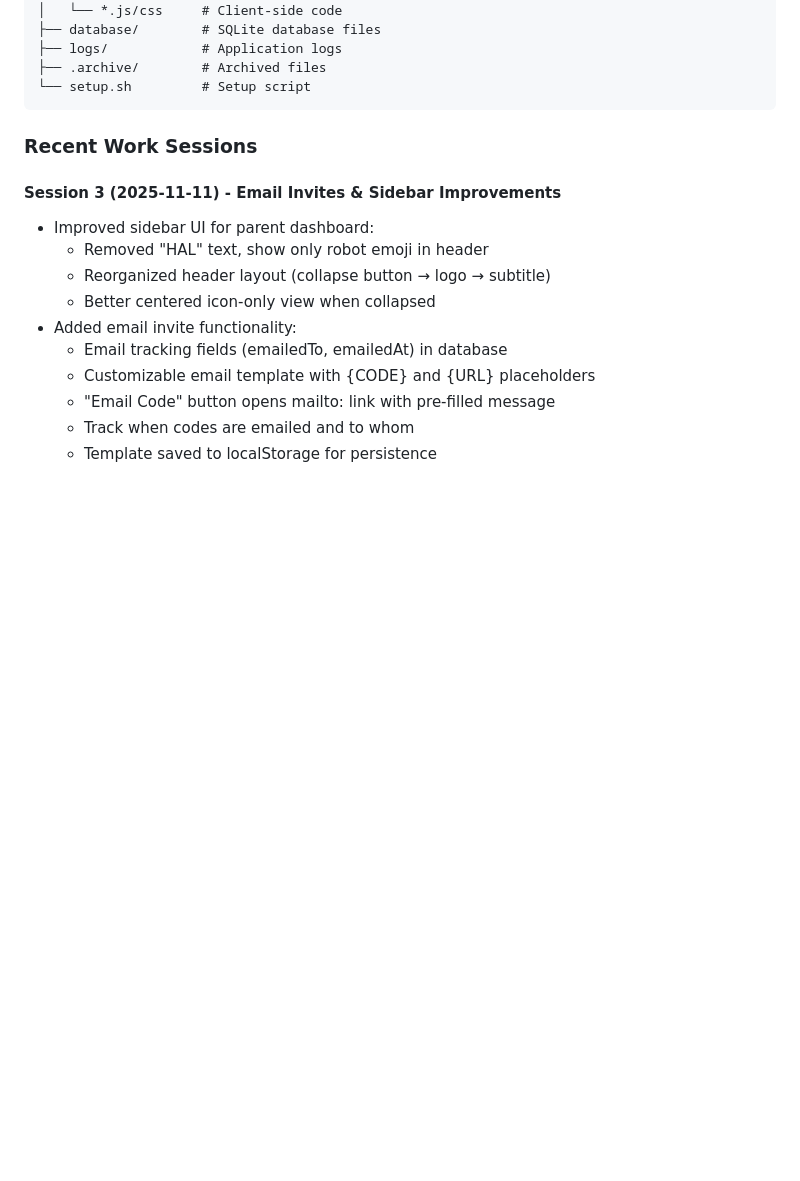
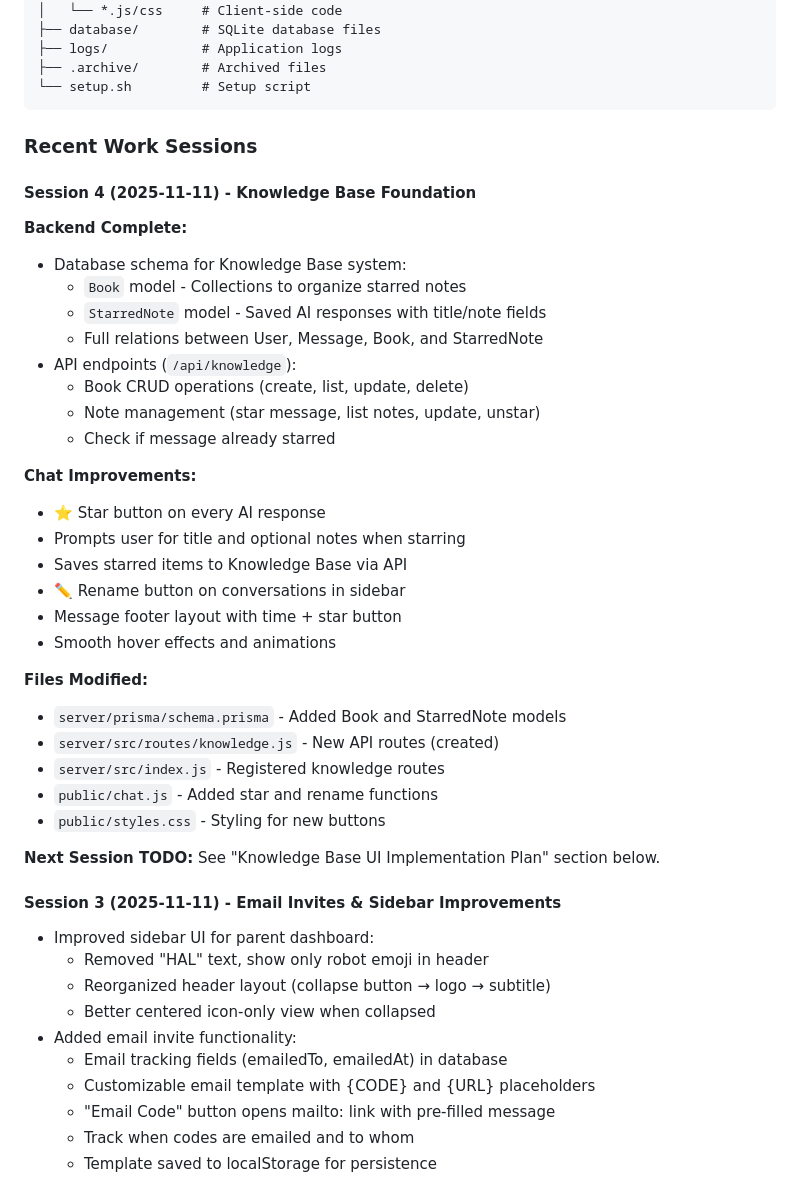
Before and after one commit to pcowensbot/Hal-InHouse, a Markdown page: WORKLOG.md, the part around one of its changes. GitHub-like rendering; blank space fills up the shorter version.

```diff
--- a/WORKLOG.md
+++ b/WORKLOG.md
@@ -73,6 +73,35 @@ HAL is a multi-agent AI system with web interface, voice capabilities, and team
 
 ### Recent Work Sessions
 
+#### Session 4 (2025-11-11) - Knowledge Base Foundation
+**Backend Complete:**
+- Database schema for Knowledge Base system:
+  - `Book` model - Collections to organize starred notes
+  - `StarredNote` model - Saved AI responses with title/note fields
+  - Full relations between User, Message, Book, and StarredNote
+- API endpoints (`/api/knowledge`):
+  - Book CRUD operations (create, list, update, delete)
+  - Note management (star message, list notes, update, unstar)
+  - Check if message already starred
+
+**Chat Improvements:**
+- ⭐ Star button on every AI response
+- Prompts user for title and optional notes when starring
+- Saves starred items to Knowledge Base via API
+- ✏️ Rename button on conversations in sidebar
+- Message footer layout with time + star button
+- Smooth hover effects and animations
+
+**Files Modified:**
+- `server/prisma/schema.prisma` - Added Book and StarredNote models
+- `server/src/routes/knowledge.js` - New API routes (created)
+- `server/src/index.js` - Registered knowledge routes
+- `public/chat.js` - Added star and rename functions
+- `public/styles.css` - Styling for new buttons
+
+**Next Session TODO:**
+See "Knowledge Base UI Implementation Plan" section below.
+
 #### Session 3 (2025-11-11) - Email Invites & Sidebar Improvements
 - Improved sidebar UI for parent dashboard:
   - Removed "HAL" text, show only robot emoji in header
```
Also changed, not shown: other parts of WORKLOG.md (+49 -3 lines).
